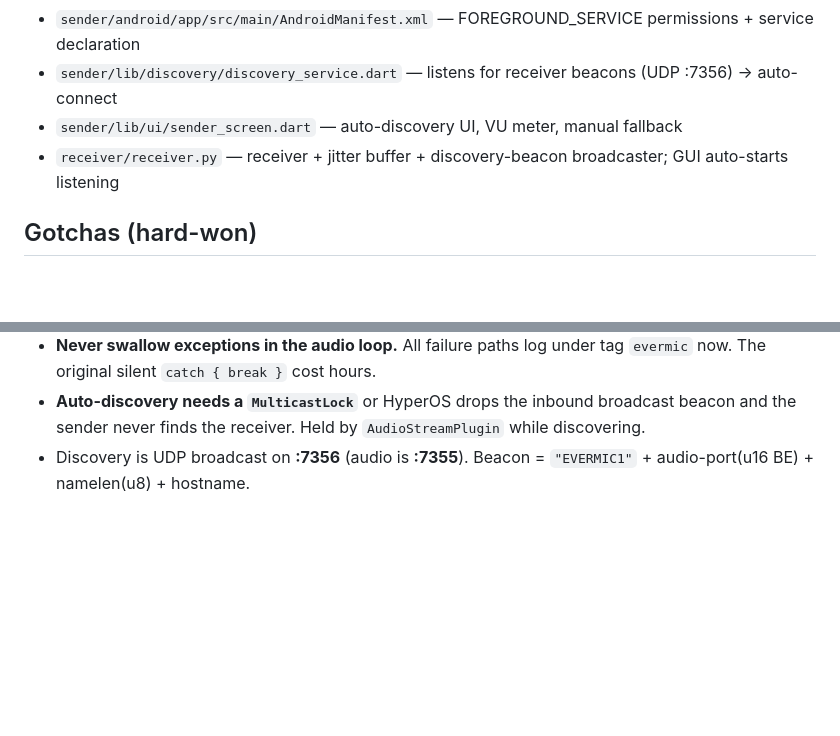
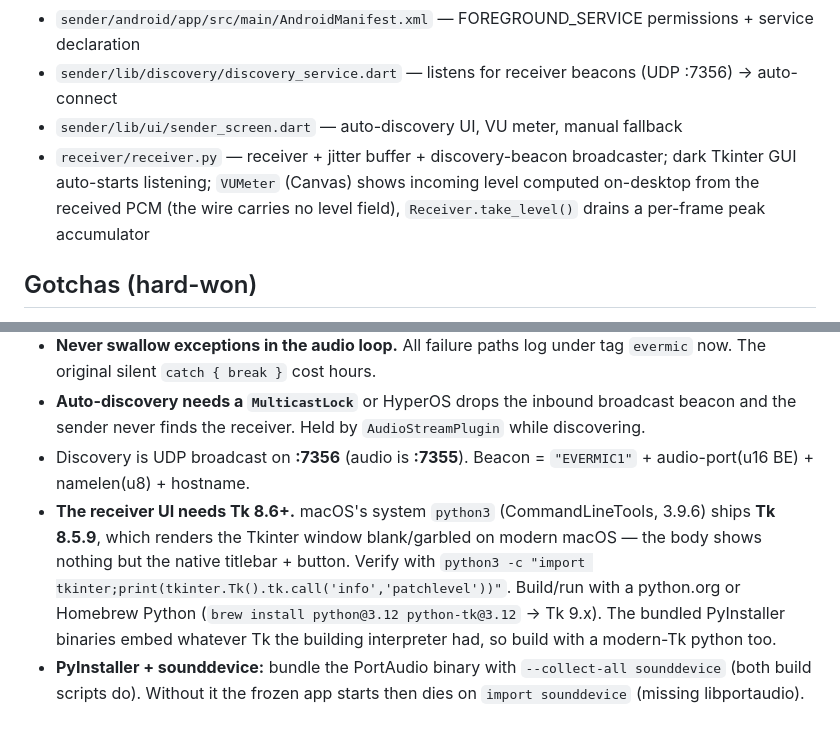
Before and after one commit to jesusonoro/wireless-mic, a Markdown page: CLAUDE.md, 2 parts joined by grey strips. Drawn GitHub-style; blank space fills up the shorter version.

```diff
--- a/CLAUDE.md
+++ b/CLAUDE.md
@@ -56,7 +56,7 @@ Key files:
 - `sender/android/app/src/main/AndroidManifest.xml` — FOREGROUND_SERVICE permissions + service declaration
 - `sender/lib/discovery/discovery_service.dart` — listens for receiver beacons (UDP :7356) → auto-connect
 - `sender/lib/ui/sender_screen.dart` — auto-discovery UI, VU meter, manual fallback
-- `receiver/receiver.py` — receiver + jitter buffer + discovery-beacon broadcaster; GUI auto-starts listening
+- `receiver/receiver.py` — receiver + jitter buffer + discovery-beacon broadcaster; dark Tkinter GUI auto-starts listening; `VUMeter` (Canvas) shows incoming level computed on-desktop from the received PCM (the wire carries no level field), `Receiver.take_level()` drains a per-frame peak accumulator
 
 ## Gotchas (hard-won)
 
@@ -70,3 +70,13 @@ Key files:
   and the sender never finds the receiver. Held by `AudioStreamPlugin` while discovering.
 - Discovery is UDP broadcast on **:7356** (audio is **:7355**). Beacon =
   `"EVERMIC1"` + audio-port(u16 BE) + namelen(u8) + hostname.
+- **The receiver UI needs Tk 8.6+.** macOS's system `python3` (CommandLineTools,
+  3.9.6) ships **Tk 8.5.9**, which renders the Tkinter window blank/garbled on
+  modern macOS — the body shows nothing but the native titlebar + button. Verify
+  with `python3 -c "import tkinter;print(tkinter.Tk().tk.call('info','patchlevel'))"`.
+  Build/run with a python.org or Homebrew Python (`brew install python@3.12
+  python-tk@3.12` → Tk 9.x). The bundled PyInstaller binaries embed whatever Tk
+  the building interpreter had, so build with a modern-Tk python too.
+- **PyInstaller + sounddevice:** bundle the PortAudio binary with
+  `--collect-all sounddevice` (both build scripts do). Without it the frozen app
+  starts then dies on `import sounddevice` (missing libportaudio).
```
Also changed, not shown: README.md (+38 -7 lines).
